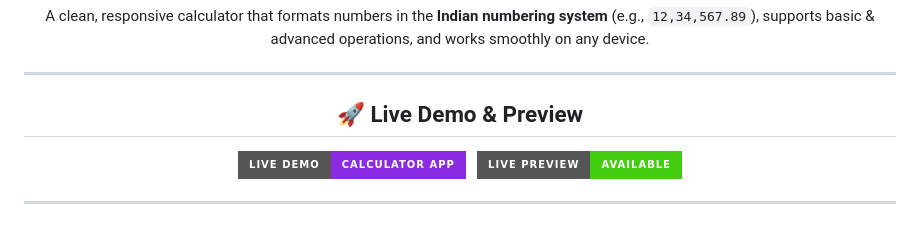
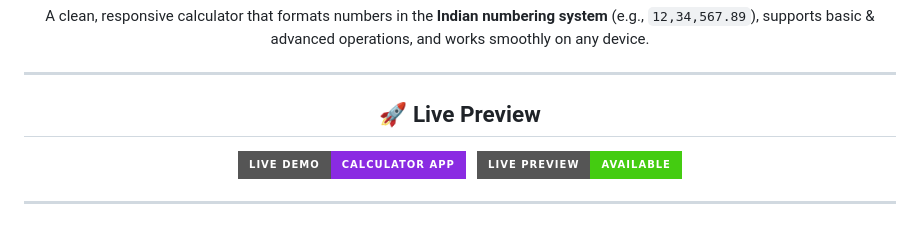
Before and after one commit to ShivamMaurya2002/Calculator-App, a Markdown page: README.md, the part around the change. Drawn GitHub-style; badges without logos.

```diff
--- a/README.md
+++ b/README.md
@@ -15,7 +15,7 @@
 
 ---
 
-<h2 align="center">🚀 Live Demo & Preview</h2>
+<h2 align="center">🚀 Live Preview</h2>
 
 <p align="center">
   <!-- Live Demo -->
```
